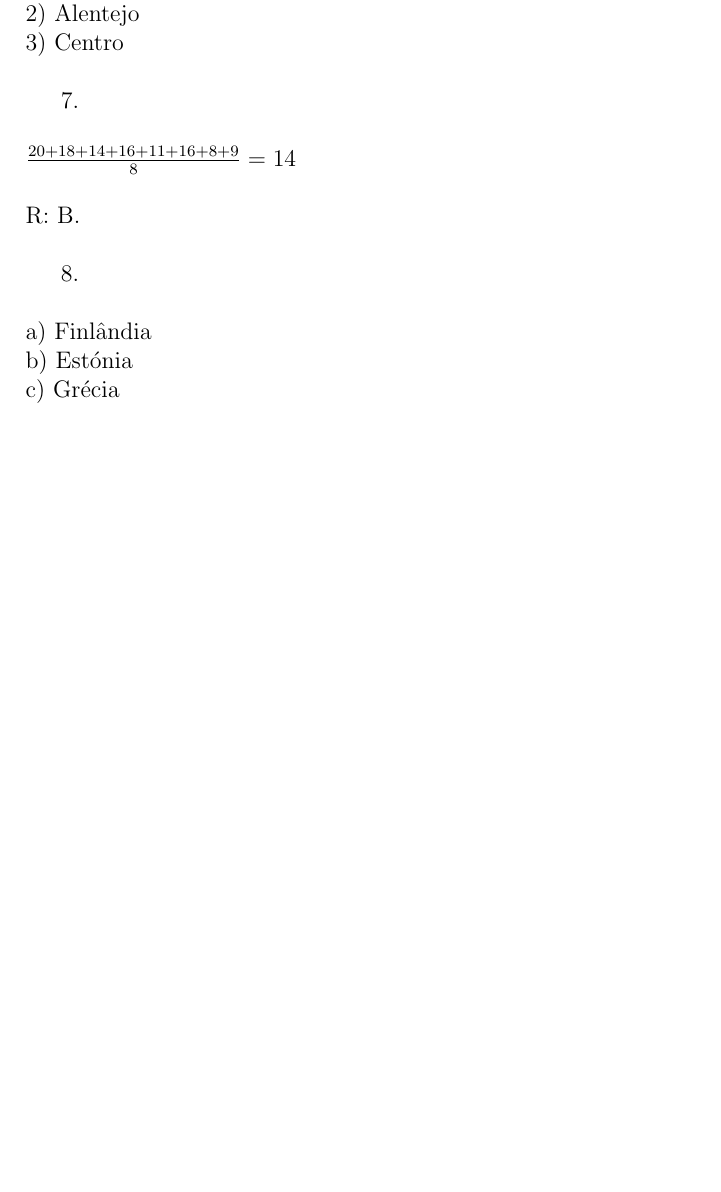
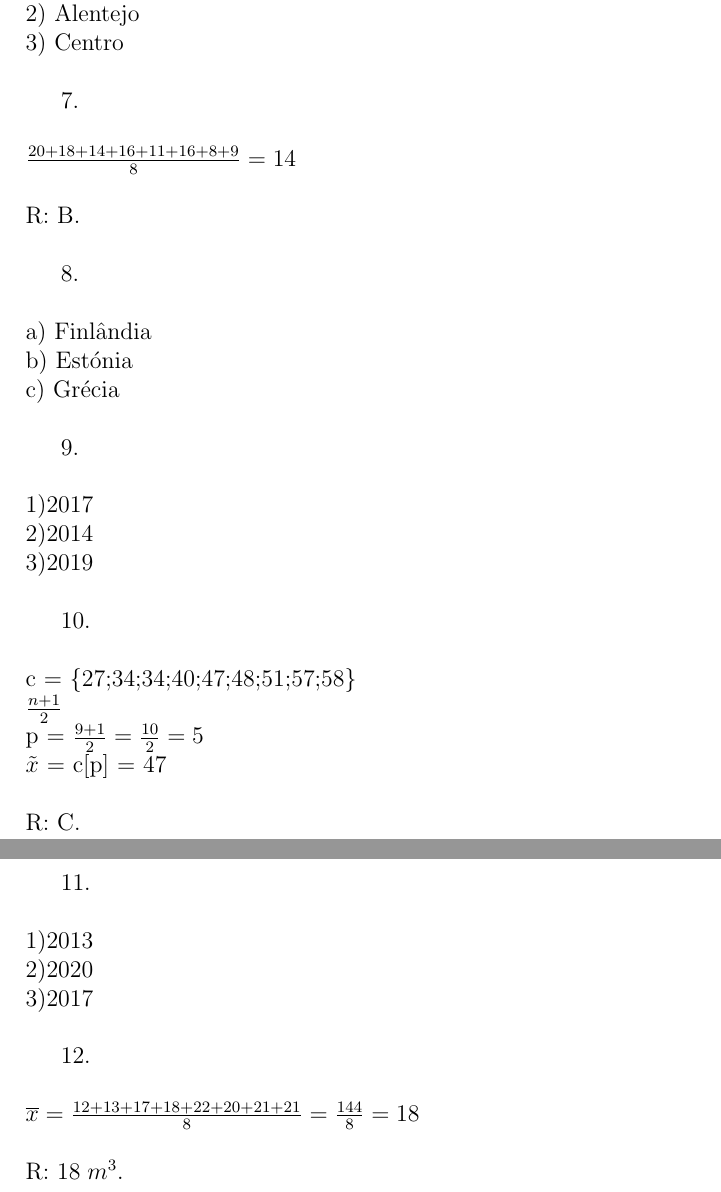
Before and after one commit to tompereira09/Ficha-Estat-stica, a LaTeX document (main.tex): part of page 2 of 2 before the commit and two parts of pages 2 and 3 of 3 after it, the two joined at a grey line, cut so that both start at the same text, the shorter picture padded with empty space. Compiled offline with pdfLaTeX.

Commit message:
Add files via upload

```diff
--- a/main.tex
+++ b/main.tex
@@ -38,6 +38,26 @@ a) Finlândia\\
 b) Estónia\\
 c) Grécia\\
 
+9.\\\\
+1)2017\\
+2)2014\\
+3)2019\\
+
+10.\\\\
+c = \{27;34;34;40;47;48;51;57;58\}\\
+$\frac{n+1}{2}$\\
+p = $\frac{9+1}{2}=\frac{10}{2}=5$\\
+$\tilde{x}$ = c[p] = $47$\\\\
+R: C.\\
+
+11.\\\\
+1)2013\\
+2)2020\\
+3)2017\\
+
+12.\\\\
+$\overline{x}=\frac{12+13+17+18+22+20+21+21}{8}=\frac{144}{8}=18$\\\\
+R: $18\;m^3$.\\
 
 
 
```
Also changed, not shown: main.pdf.
